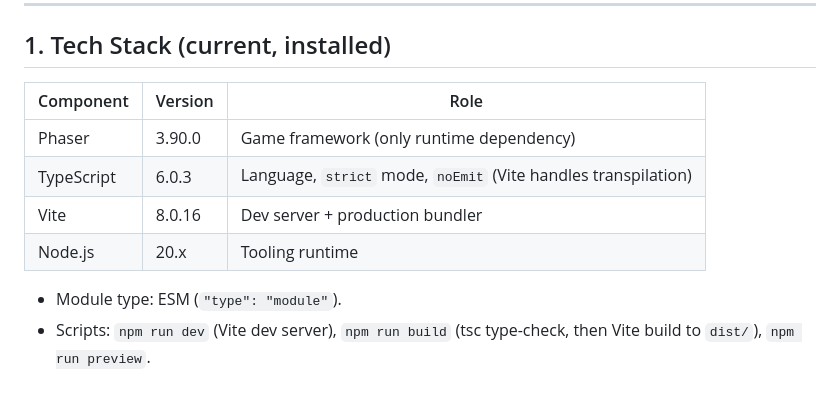
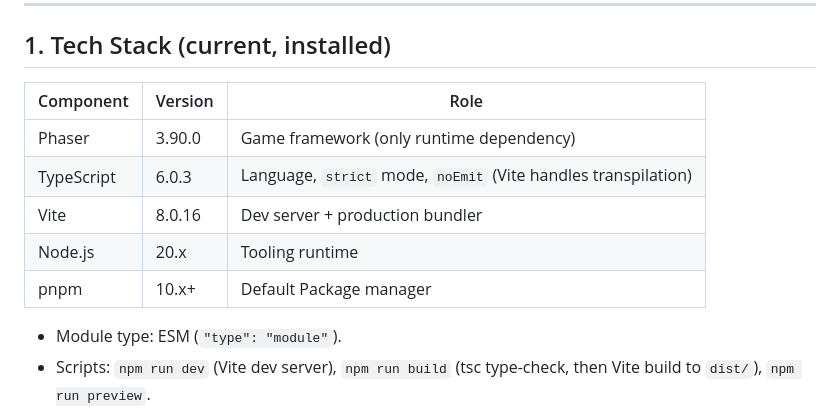
Before and after one commit to vladimir-light/memory-game, a Markdown page: HANDOUT_2026-06-11.md, the part around the change. Rendered like a GitHub page; blank space fills up the shorter version.

```diff
--- a/HANDOUT_2026-06-11.md
+++ b/HANDOUT_2026-06-11.md
@@ -7,12 +7,13 @@
 
 ## 1. Tech Stack (current, installed)
 
-| Component  | Version | Role |
-| ---------- | ------- | ---- |
-| Phaser     | 3.90.0  | Game framework (only runtime dependency) |
+| Component  | Version | Role                                                           |
+|------------|---------|----------------------------------------------------------------|
+| Phaser     | 3.90.0  | Game framework (only runtime dependency)                       |
 | TypeScript | 6.0.3   | Language, `strict` mode, `noEmit` (Vite handles transpilation) |
-| Vite       | 8.0.16  | Dev server + production bundler |
-| Node.js    | 20.x    | Tooling runtime |
+| Vite       | 8.0.16  | Dev server + production bundler                                |
+| Node.js    | 20.x    | Tooling runtime                                                |
+| pnpm       | 10.x+   | Default Package manager                                                       |
 
 - Module type: ESM (`"type": "module"`).
 - Scripts: `npm run dev` (Vite dev server), `npm run build` (tsc type-check, then Vite build to `dist/`), `npm run preview`.
```
Also changed, not shown: .claude/PROMT_HISTORY.md (added, +56 -0 lines).
